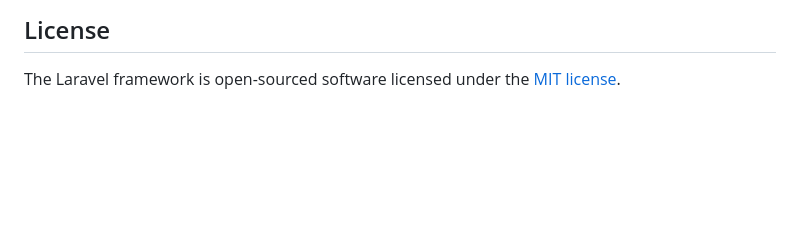
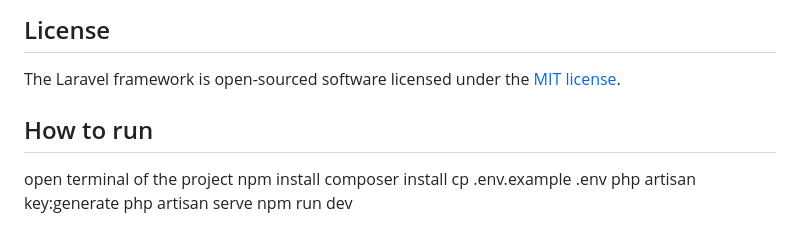
Before and after one commit to Juliuswuwung30/GloryTape, a Markdown page: README.md, the part around the change. Rendered like a GitHub page; blank space fills up the shorter version.

```diff
--- a/README.md
+++ b/README.md
@@ -64,3 +64,12 @@ If you discover a security vulnerability within Laravel, please send an e-mail t
 ## License
 
 The Laravel framework is open-sourced software licensed under the [MIT license](https://opensource.org/licenses/MIT).
+
+## How to run
+open terminal of the project
+npm install
+composer install
+cp .env.example .env
+php artisan key:generate
+php artisan serve
+npm run dev
```
